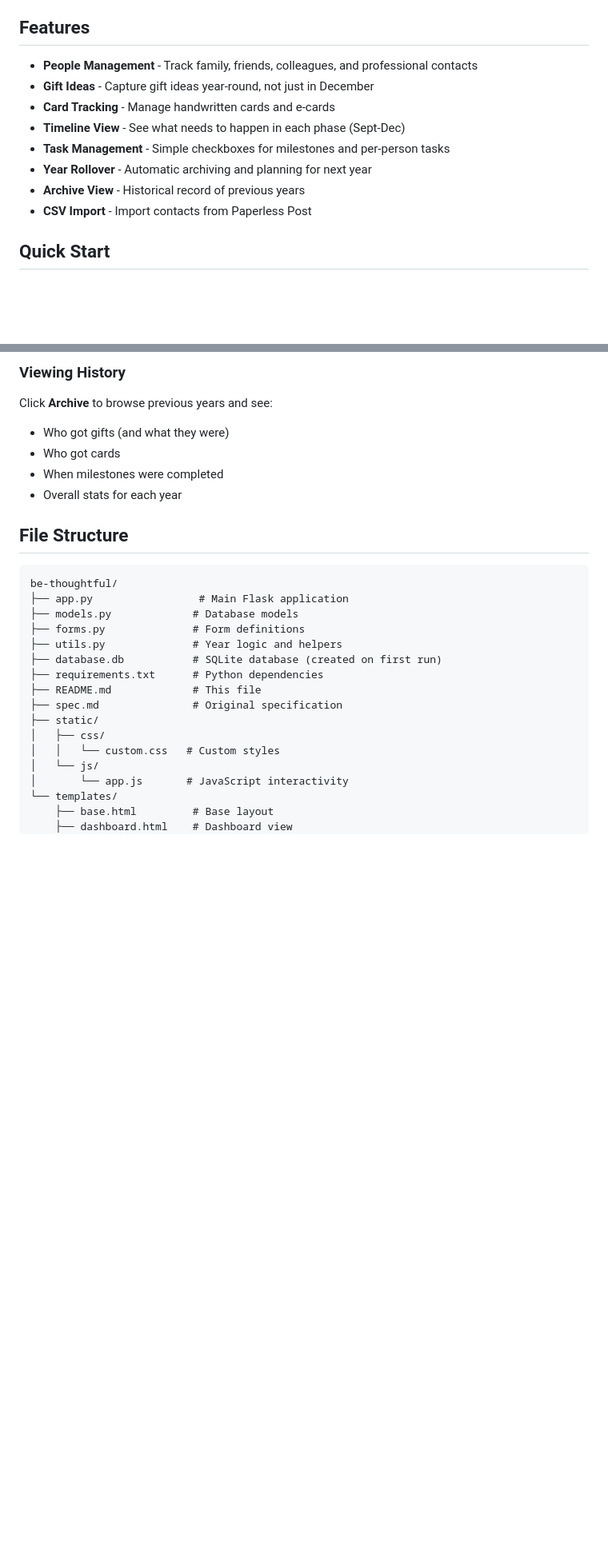
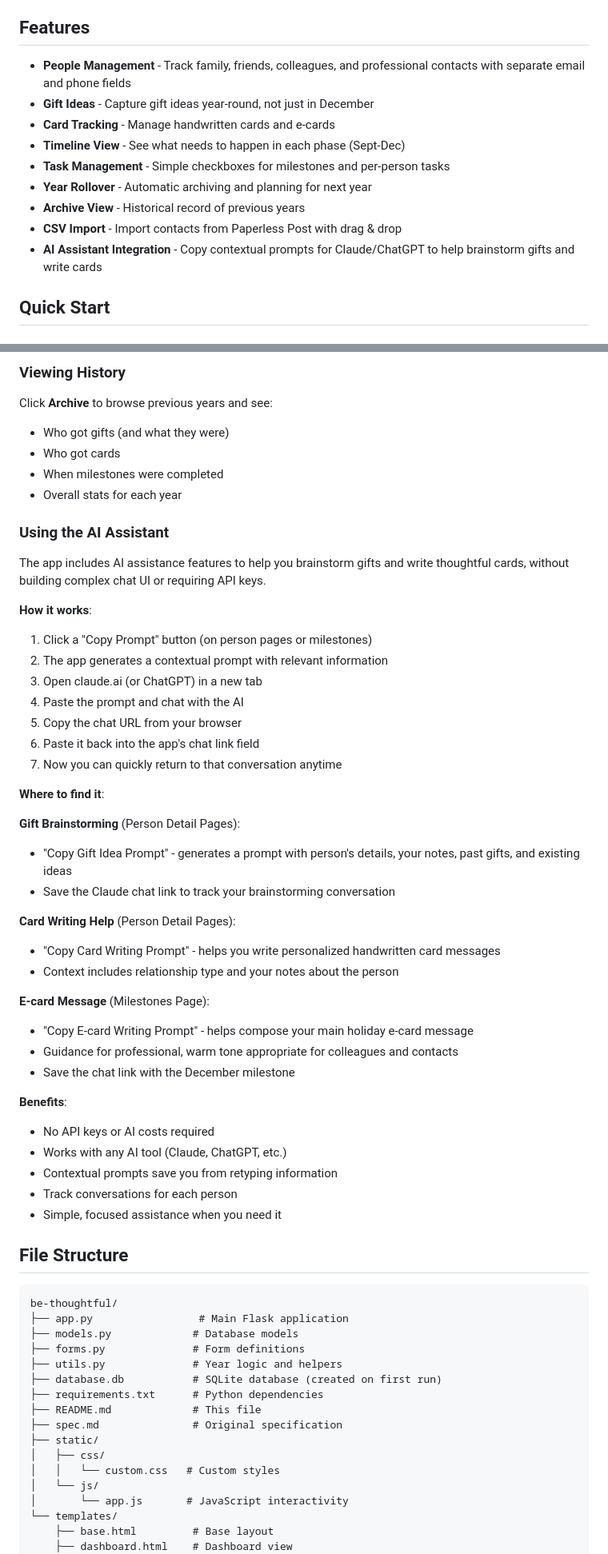
Before and after one commit to rafeco/be-thoughtful, a Markdown page: README.md, 2 parts joined by grey strips. Shown at 80% size. Rendered like a GitHub page; blank space fills up the shorter version.

````diff
--- a/README.md
+++ b/README.md
@@ -4,14 +4,15 @@ A lightweight, local-first web application for managing Christmas gift-giving an
 
 ## Features
 
-- **People Management** - Track family, friends, colleagues, and professional contacts
+- **People Management** - Track family, friends, colleagues, and professional contacts with separate email and phone fields
 - **Gift Ideas** - Capture gift ideas year-round, not just in December
 - **Card Tracking** - Manage handwritten cards and e-cards
 - **Timeline View** - See what needs to happen in each phase (Sept-Dec)
 - **Task Management** - Simple checkboxes for milestones and per-person tasks
 - **Year Rollover** - Automatic archiving and planning for next year
 - **Archive View** - Historical record of previous years
-- **CSV Import** - Import contacts from Paperless Post
+- **CSV Import** - Import contacts from Paperless Post with drag & drop
+- **AI Assistant Integration** - Copy contextual prompts for Claude/ChatGPT to help brainstorm gifts and write cards
 
 ## Quick Start
 
@@ -119,6 +120,41 @@ Click **Archive** to browse previous years and see:
 - When milestones were completed
 - Overall stats for each year
 
+### Using the AI Assistant
+
+The app includes AI assistance features to help you brainstorm gifts and write thoughtful cards, without building complex chat UI or requiring API keys.
+
+**How it works**:
+1. Click a "Copy Prompt" button (on person pages or milestones)
+2. The app generates a contextual prompt with relevant information
+3. Open claude.ai (or ChatGPT) in a new tab
+4. Paste the prompt and chat with the AI
+5. Copy the chat URL from your browser
+6. Paste it back into the app's chat link field
+7. Now you can quickly return to that conversation anytime
+
+**Where to find it**:
+
+**Gift Brainstorming** (Person Detail Pages):
+- "Copy Gift Idea Prompt" - generates a prompt with person's details, your notes, past gifts, and existing ideas
+- Save the Claude chat link to track your brainstorming conversation
+
+**Card Writing Help** (Person Detail Pages):
+- "Copy Card Writing Prompt" - helps you write personalized handwritten card messages
+- Context includes relationship type and your notes about the person
+
+**E-card Message** (Milestones Page):
+- "Copy E-card Writing Prompt" - helps compose your main holiday e-card message
+- Guidance for professional, warm tone appropriate for colleagues and contacts
+- Save the chat link with the December milestone
+
+**Benefits**:
+- No API keys or AI costs required
+- Works with any AI tool (Claude, ChatGPT, etc.)
+- Contextual prompts save you from retyping information
+- Track conversations for each person
+- Simple, focused assistance when you need it
+
 ## File Structure
 
 ```
````
Also changed, not shown: CLAUDE.md (added, +262 -0 lines).
